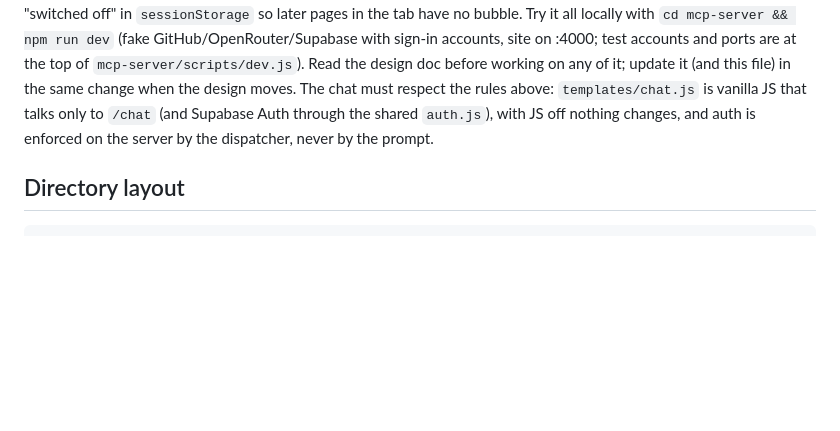
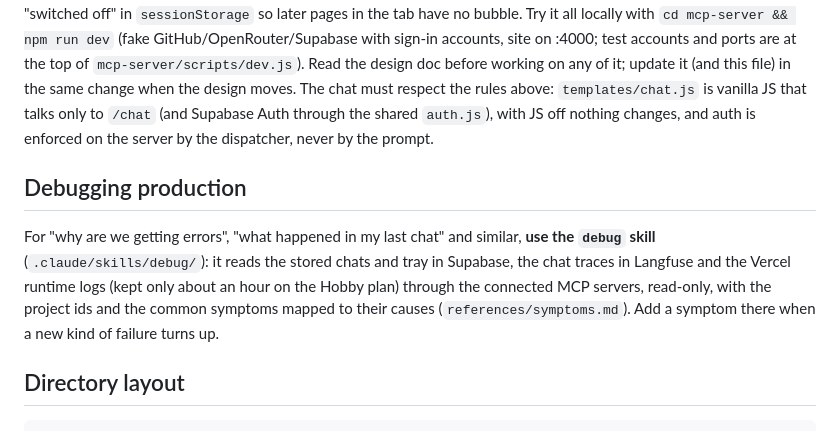
Before and after one commit to petrotiurin/favourite-recipes, a Markdown page: CLAUDE.md, the part around the change. Rendered like a GitHub page; blank space fills up the shorter version.

Commit message:
Add a debug skill for production: Supabase, Langfuse, Vercel logs
.claude/skills/debug: read-only playbooks for "what happened in my last chat" and "why are we
getting errors", with the fixed project ids, the exact SQL for stored chats and the tray, Langfuse
MCP lookups by trace/session, Vercel runtime logs via the CLI (Hobby keeps ~1h), deploy/env checks,
and a symptom -> cause map tied to the code. CLAUDE.md points to it.

Co-Authored-By: Claude Opus 5.5 <noreply@anthropic.com>
Claude-Session: https://claude.ai/code/session_01NUGNGiDfyAXiw4h8WYmfUH

````diff
--- a/CLAUDE.md
+++ b/CLAUDE.md
@@ -95,6 +95,13 @@ with sign-in accounts, site on :4000; test accounts and ports are at the top of
 is vanilla JS that talks only to `/chat` (and Supabase Auth through the shared `auth.js`), with JS off nothing changes, and auth is
 enforced on the server by the dispatcher, never by the prompt.
 
+## Debugging production
+
+For "why are we getting errors", "what happened in my last chat" and similar, **use the `debug` skill**
+(`.claude/skills/debug/`): it reads the stored chats and tray in Supabase, the chat traces in Langfuse and the Vercel runtime logs
+(kept only about an hour on the Hobby plan) through the connected MCP servers, read-only, with the project ids and the common
+symptoms mapped to their causes (`references/symptoms.md`). Add a symptom there when a new kind of failure turns up.
+
 ## Directory layout
 
 ```
````
Also changed, not shown: 2 other files.
